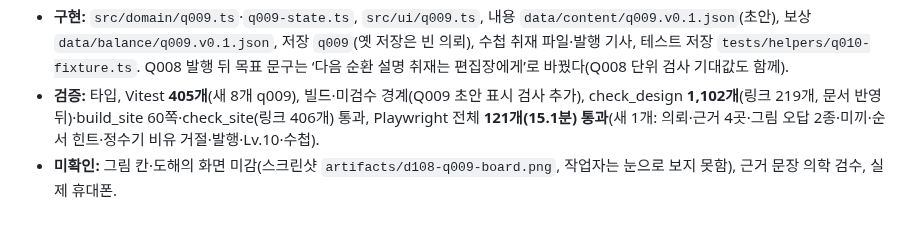
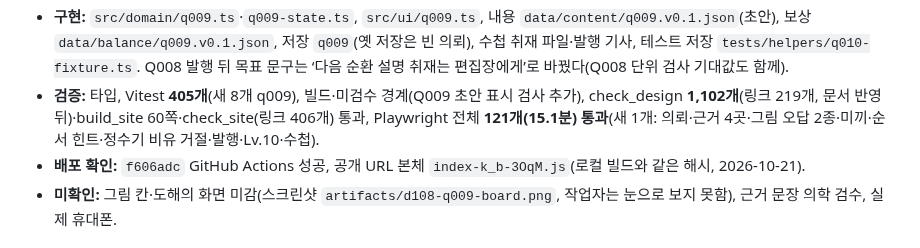
Before and after one commit to jinwuuju/Raise-a-Healthy-Game, a Markdown page: docs/production/STATUS.md, the part around the change. Drawn GitHub-style.

Commit message:
Record verified D108 step 4 deployment

```diff
--- a/docs/production/STATUS.md
+++ b/docs/production/STATUS.md
@@ -7,6 +7,7 @@
 - **기본 난이도 계약:** 새 이름 없음, 화면 숫자 없음(check_design 검사), 질환·약 없음, 감점 없음. 새 질환 동반 없음(설계 19 6절).
 - **구현:** `src/domain/q009.ts`·`q009-state.ts`, `src/ui/q009.ts`, 내용 `data/content/q009.v0.1.json`(초안), 보상 `data/balance/q009.v0.1.json`, 저장 `q009`(옛 저장은 빈 의뢰), 수첩 취재 파일·발행 기사, 테스트 저장 `tests/helpers/q010-fixture.ts`. Q008 발행 뒤 목표 문구는 ‘다음 순환 설명 취재는 편집장에게’로 바꿨다(Q008 단위 검사 기대값도 함께).
 - **검증:** 타입, Vitest **405개**(새 8개 q009), 빌드·미검수 경계(Q009 초안 표시 검사 추가), check_design **1,102개**(링크 219개, 문서 반영 뒤)·build_site 60쪽·check_site(링크 406개) 통과, Playwright 전체 **121개(15.1분) 통과**(새 1개: 의뢰·근거 4곳·그림 오답 2종·미끼·순서 힌트·정수기 비유 거절·발행·Lv.10·수첩).
+- **배포 확인:** `f606adc` GitHub Actions 성공, 공개 URL 본체 `index-k_b-3OqM.js`(로컬 빌드와 같은 해시, 2026-10-21).
 - **미확인:** 그림 칸·도해의 화면 미감(스크린샷 `artifacts/d108-q009-board.png`, 작업자는 눈으로 보지 못함), 근거 문장 의학 검수, 실제 휴대폰.
 
 ## 2026-10-20 / D108 ③ Q008 하나의 숫자로 충분할까 (기본 과정 · 고혈압 기초)
```
